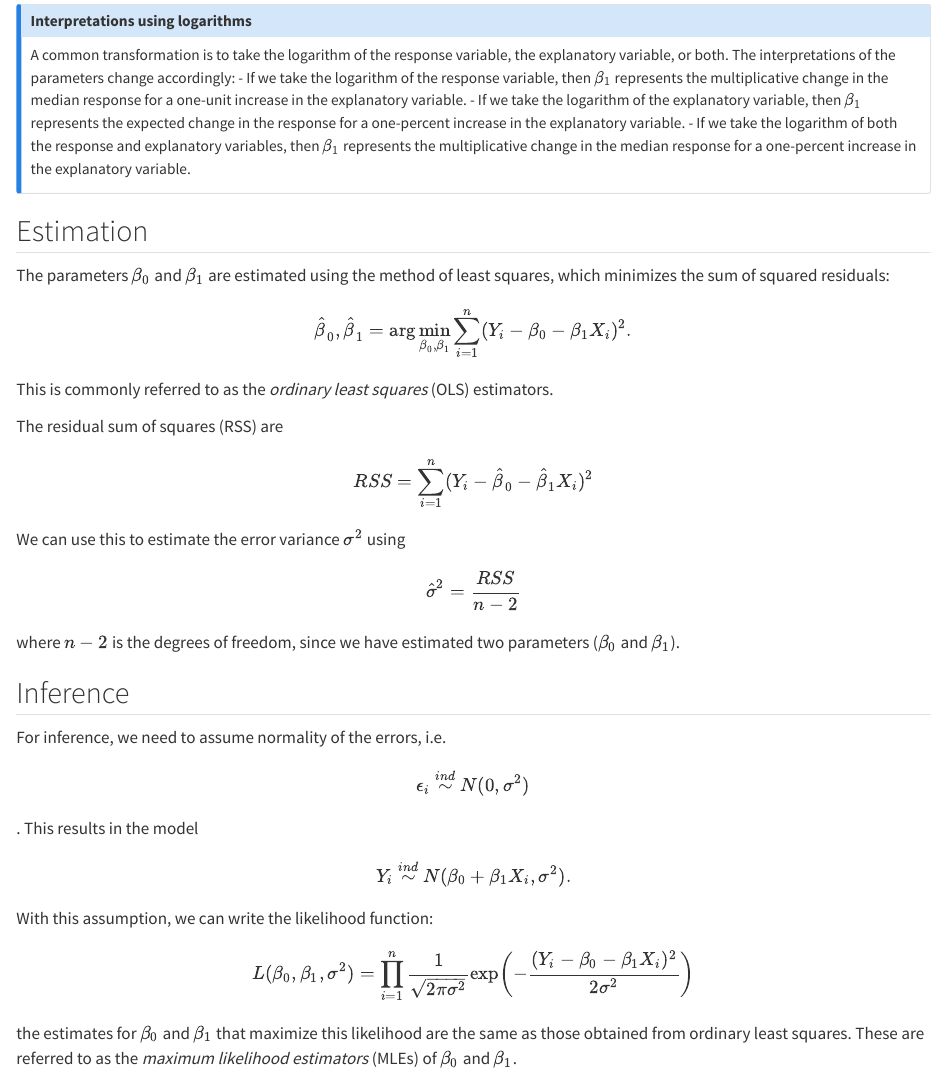
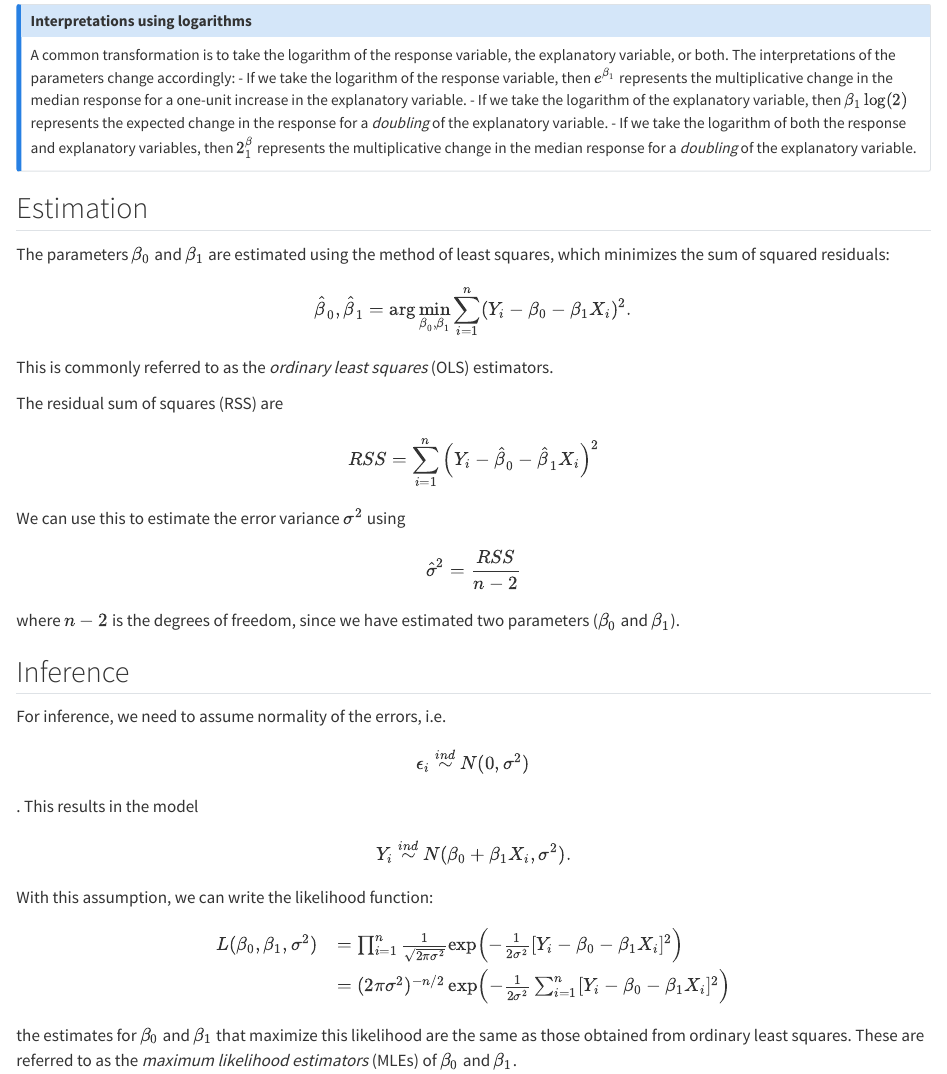
Before and after one commit to jarad/DS3030, a Quarto document (regression/03-1-slr.qmd): the page in a window 1100 px wide, from 580 px down. Rendered offline with R 4.5, knitr and Pandoc in place of Quarto, with nearby package versions.

Commit message:
Fix interpretation

```diff
--- a/regression/03-1-slr.qmd
+++ b/regression/03-1-slr.qmd
@@ -25,9 +25,9 @@ The interpretation of the parameters is as follows:
 ::: {.callout-note collapse="true"}
 ### Interpretations using logarithms
 A common transformation is to take the logarithm of the response variable, the explanatory variable, or both. The interpretations of the parameters change accordingly:
-- If we take the logarithm of the response variable, then $\beta_1$ represents the multiplicative change in the median response for a one-unit increase in the explanatory variable.
-- If we take the logarithm of the explanatory variable, then $\beta_1$ represents the expected change in the response for a one-percent increase in the explanatory variable.
-- If we take the logarithm of both the response and explanatory variables, then $\beta_1$ represents the multiplicative change in the median response for a one-percent increase in the explanatory variable.
+- If we take the logarithm of the response variable, then $e^{\beta_1}$ represents the multiplicative change in the median response for a one-unit increase in the explanatory variable.
+- If we take the logarithm of the explanatory variable, then $\beta_1\log(2)$ represents the expected change in the response for a *doubling* of the explanatory variable.
+- If we take the logarithm of both the response and explanatory variables, then $2^\beta_1$ represents the multiplicative change in the median response for a *doubling* of the explanatory variable.
 :::
 
 ## Estimation
@@ -59,7 +60,10 @@ $$Y_i \stackrel{ind}{\sim} N(\beta_0 + \beta_1 X_i, \sigma^2).$$
 
 With this assumption, we can write the likelihood function:
 
-$$L(\beta_0, \beta_1, \sigma^2) = \prod_{i=1}^n \frac{1}{\sqrt{2\pi\sigma^2}} \exp\left(-\frac{(Y_i - \beta_0 - \beta_1 X_i)^2}{2\sigma^2}\right)$$
+$$\begin{array}{rl}
+L(\beta_0, \beta_1, \sigma^2) &= \prod_{i=1}^n \frac{1}{\sqrt{2\pi\sigma^2}} \exp\left(-\frac{1}{2\sigma^2}[Y_i - \beta_0 - \beta_1 X_i]^2\right) \\
+&= (2\pi\sigma^2)^{-n/2} \exp\left(-\frac{1}{2\sigma^2} \sum_{i=1}^n [Y_i - \beta_0 - \beta_1 X_i]^2\right)
+\end{array}$$
 
 the estimates for $\beta_0$ and $\beta_1$ that maximize this likelihood are the same as those obtained from ordinary least squares.
 These are referred to as the *maximum likelihood estimators* (MLEs) of $\beta_0$ and $\beta_1$.
```
Also changed, not shown: regression/03-1-slr.qmd (9 more changed lines).
